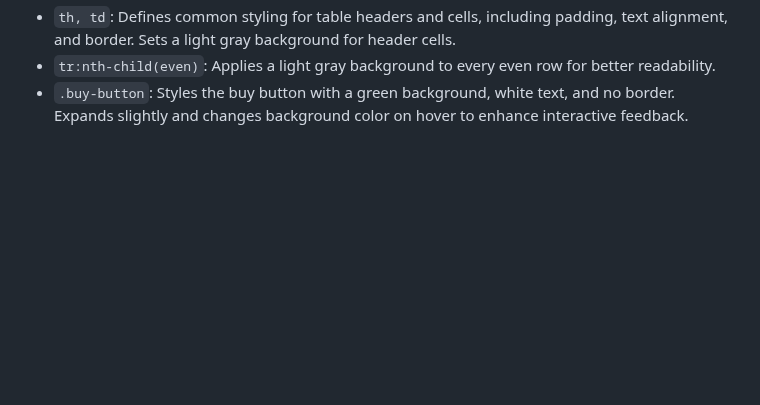
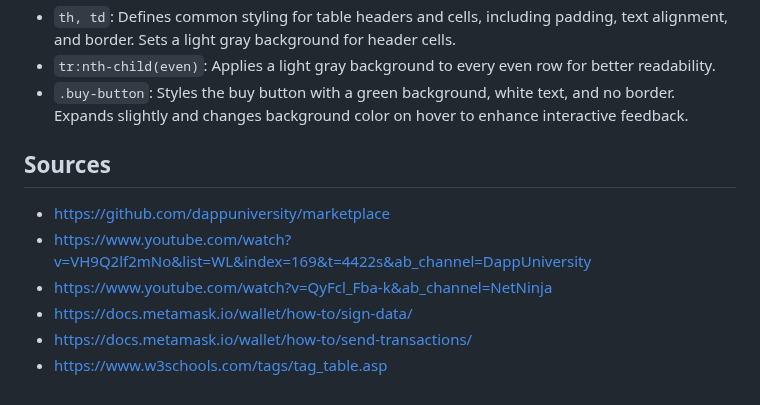
Before and after one commit to diego2201/MarketPlace, a Markdown page: README.md, the part around the change. GitHub-like rendering; blank space fills up the shorter version.

Commit message:
Added some sources to readme

```diff
--- a/README.md
+++ b/README.md
@@ -86,3 +86,11 @@ Aligns text to the left.
 * `th, td`: Defines common styling for table headers and cells, including padding, text alignment, and border. Sets a light gray background for header cells.
 * `tr:nth-child(even)`: Applies a light gray background to every even row for better readability.
 * `.buy-button`: Styles the buy button with a green background, white text, and no border. Expands slightly and changes background color on hover to enhance interactive feedback.
+
+## Sources
+* https://github.com/dappuniversity/marketplace
+* https://www.youtube.com/watch?v=VH9Q2lf2mNo&list=WL&index=169&t=4422s&ab_channel=DappUniversity
+* https://www.youtube.com/watch?v=QyFcl_Fba-k&ab_channel=NetNinja
+* https://docs.metamask.io/wallet/how-to/sign-data/
+* https://docs.metamask.io/wallet/how-to/send-transactions/
+* https://www.w3schools.com/tags/tag_table.asp
```
